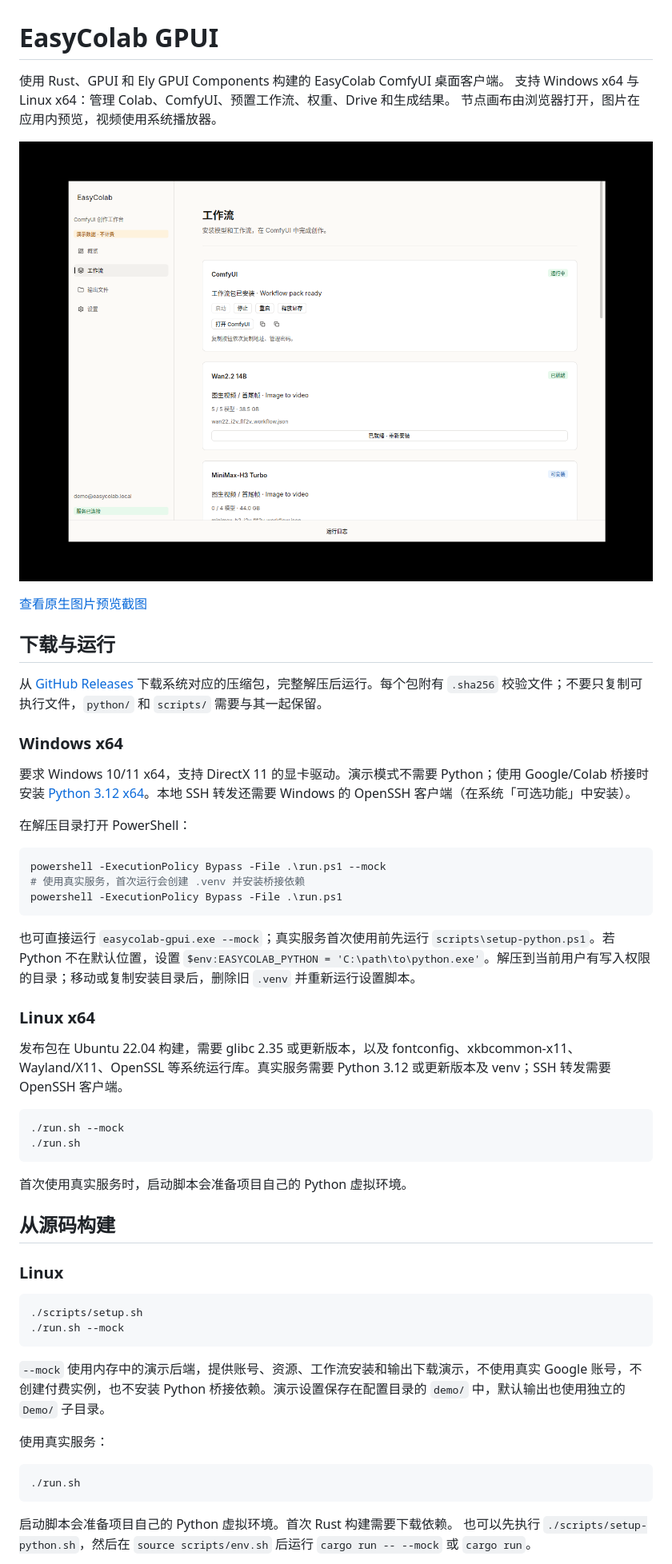
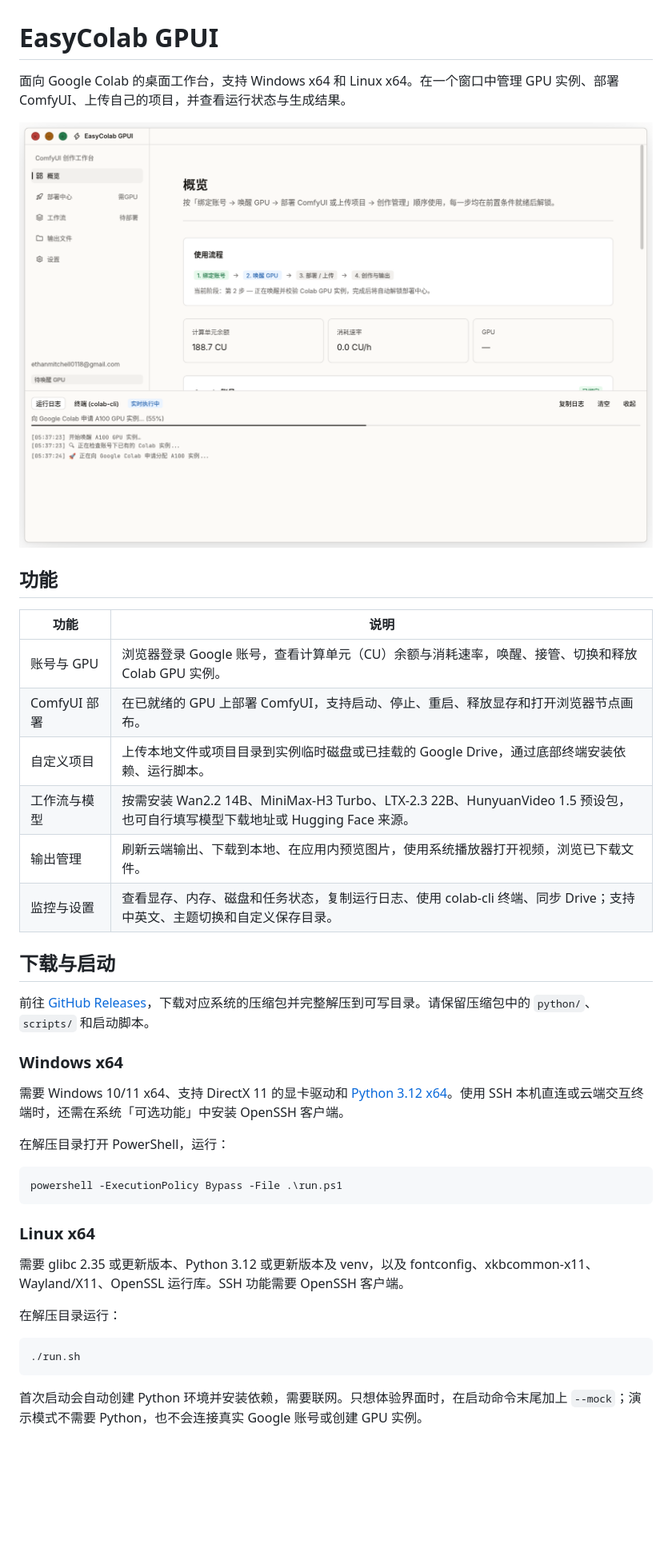
Before and after one commit to Qingyun0118/easycolab-gpui, a Markdown page: README.md, the part around one of its changes. Shown at 80% size. GitHub-like rendering; pictures changed too: assets/overview.png (added); blank space fills up the shorter version.

Commit message:
docs: focus README on usage and features with current screenshot

````diff
--- a/README.md
+++ b/README.md
@@ -1,59 +1,43 @@
 # EasyColab GPUI
 
-使用 Rust、GPUI 和 Ely GPUI Components 构建的 EasyColab ComfyUI 桌面客户端。
-支持 Windows x64 与 Linux x64：管理 Colab、ComfyUI、预置工作流、权重、Drive 和生成结果。
-节点画布由浏览器打开，图片在应用内预览，视频使用系统播放器。
+面向 Google Colab 的桌面工作台，支持 Windows x64 和 Linux x64。在一个窗口中管理 GPU 实例、部署 ComfyUI、上传自己的项目，并查看运行状态与生成结果。
 
-![ComfyUI 工作流管理（Mock 模式）](assets/mock-workflows.png)
+![EasyColab GPUI 概览与运行日志](assets/overview.png)
 
-[查看原生图片预览截图](assets/mock-preview.png)
+## 功能
 
-## 下载与运行
+| 功能 | 说明 |
+| --- | --- |
+| 账号与 GPU | 浏览器登录 Google 账号，查看计算单元（CU）余额与消耗速率，唤醒、接管、切换和释放 Colab GPU 实例。 |
+| ComfyUI 部署 | 在已就绪的 GPU 上部署 ComfyUI，支持启动、停止、重启、释放显存和打开浏览器节点画布。 |
+| 自定义项目 | 上传本地文件或项目目录到实例临时磁盘或已挂载的 Google Drive，通过底部终端安装依赖、运行脚本。 |
+| 工作流与模型 | 按需安装 Wan2.2 14B、MiniMax-H3 Turbo、LTX-2.3 22B、HunyuanVideo 1.5 预设包，也可自行填写模型下载地址或 Hugging Face 来源。 |
+| 输出管理 | 刷新云端输出、下载到本地、在应用内预览图片，使用系统播放器打开视频，浏览已下载文件。 |
+| 监控与设置 | 查看显存、内存、磁盘和任务状态，复制运行日志、使用 colab-cli 终端、同步 Drive；支持中英文、主题切换和自定义保存目录。 |
 
-从 [GitHub Releases](https://github.com/Qingyun0118/easycolab-gpui/releases/latest) 下载系统对应的压缩包，完整解压后运行。每个包附有 `.sha256` 校验文件；不要只复制可执行文件，`python/` 和 `scripts/` 需要与其一起保留。
+## 下载与启动
+
+前往 [GitHub Releases](https://github.com/Qingyun0118/easycolab-gpui/releases/latest)，下载对应系统的压缩包并完整解压到可写目录。请保留压缩包中的 `python/`、`scripts/` 和启动脚本。
 
 ### Windows x64
 
-要求 Windows 10/11 x64，支持 DirectX 11 的显卡驱动。演示模式不需要 Python；使用 Google/Colab 桥接时安装 [Python 3.12 x64](https://www.python.org/downloads/windows/)。本地 SSH 转发还需要 Windows 的 OpenSSH 客户端（在系统「可选功能」中安装）。
+需要 Windows 10/11 x64、支持 DirectX 11 的显卡驱动和 [Python 3.12 x64](https://www.python.org/downloads/windows/)。使用 SSH 本机直连或云端交互终端时，还需在系统「可选功能」中安装 OpenSSH 客户端。
 
-在解压目录打开 PowerShell：
+在解压目录打开 PowerShell，运行：
 
 ```powershell
-powershell -ExecutionPolicy Bypass -File .\run.ps1 --mock
-# 使用真实服务，首次运行会创建 .venv 并安装桥接依赖
 powershell -ExecutionPolicy Bypass -File .\run.ps1
 ```
 
-也可直接运行 `easycolab-gpui.exe --mock`；真实服务首次使用前先运行 `scripts\setup-python.ps1`。若 Python 不在默认位置，设置 `$env:EASYCOLAB_PYTHON = 'C:\path\to\python.exe'`。解压到当前用户有写入权限的目录；移动或复制安装目录后，删除旧 `.venv` 并重新运行设置脚本。
-
 ### Linux x64
 
-发布包在 Ubuntu 22.04 构建，需要 glibc 2.35 或更新版本，以及 fontconfig、xkbcommon-x11、Wayland/X11、OpenSSL 等系统运行库。真实服务需要 Python 3.12 或更新版本及 venv；SSH 转发需要 OpenSSH 客户端。
+需要 glibc 2.35 或更新版本、Python 3.12 或更新版本及 venv，以及 fontconfig、xkbcommon-x11、Wayland/X11、OpenSSL 运行库。SSH 功能需要 OpenSSH 客户端。
 
-```bash
-./run.sh --mock
-./run.sh
-```
-
-首次使用真实服务时，启动脚本会准备项目自己的 Python 虚拟环境。
-
-## 从源码构建
-
-### Linux
-
-```bash
-./scripts/setup.sh
-./run.sh --mock
-```
-
-`--mock` 使用内存中的演示后端，提供账号、资源、工作流安装和输出下载演示，不使用真实 Google 账号，不创建付费实例，也不安装 Python 桥接依赖。演示设置保存在配置目录的 `demo/` 中，默认输出也使用独立的 `Demo/` 子目录。
-
-使用真实服务：
+在解压目录运行：
 
 ```bash
 ./run.sh
 ```
 
-启动脚本会准备项目自己的 Python 虚拟环境。首次 Rust 构建需要下载依赖。
-也可以先执行 `./scripts/setup-python.sh`，然后在 `source scripts/env.sh` 后运行 `cargo run -- --mock` 或 `cargo run`。
+首次启动会自动创建 Python 环境并安装依赖，需要联网。只想体验界面时，在启动命令末尾加上 `--mock`；演示模式不需要 Python，也不会连接真实 Google 账号或创建 GPU 实例。
 
````
Also changed, not shown: other parts of README.md (+25 -83 lines).
